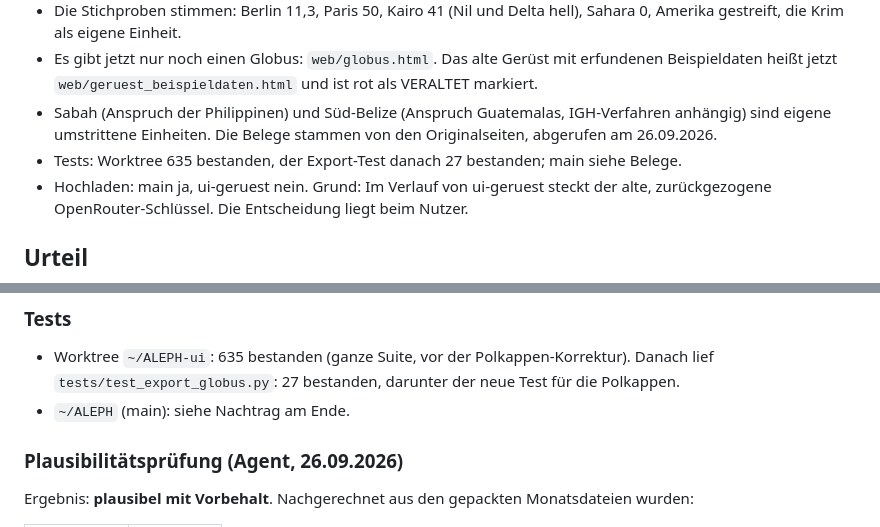
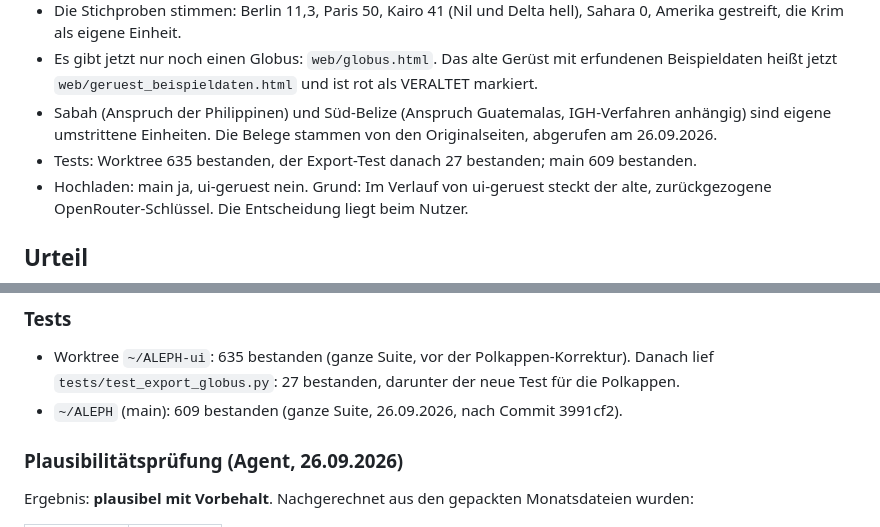
Before and after one commit to rosyan67/ALEPH, a Markdown page: berichte/2026-09-26_globus-echtdaten.md, 2 parts joined by grey strips. Rendered like a GitHub page.

Commit message:
Bericht Globus-Echtdaten: Testzahl main nachgetragen
Co-Authored-By: Claude Opus 5.5 <noreply@anthropic.com>

```diff
--- a/berichte/2026-09-26_globus-echtdaten.md
+++ b/berichte/2026-09-26_globus-echtdaten.md
@@ -7,7 +7,7 @@
 - Die Stichproben stimmen: Berlin 11,3, Paris 50, Kairo 41 (Nil und Delta hell), Sahara 0, Amerika gestreift, die Krim als eigene Einheit.
 - Es gibt jetzt nur noch einen Globus: `web/globus.html`. Das alte Gerüst mit erfundenen Beispieldaten heißt jetzt `web/geruest_beispieldaten.html` und ist rot als VERALTET markiert.
 - Sabah (Anspruch der Philippinen) und Süd-Belize (Anspruch Guatemalas, IGH-Verfahren anhängig) sind eigene umstrittene Einheiten. Die Belege stammen von den Originalseiten, abgerufen am 26.09.2026.
-- Tests: Worktree 635 bestanden, der Export-Test danach 27 bestanden; main siehe Belege.
+- Tests: Worktree 635 bestanden, der Export-Test danach 27 bestanden; main 609 bestanden.
 - Hochladen: main ja, ui-geruest nein. Grund: Im Verlauf von ui-geruest steckt der alte, zurückgezogene OpenRouter-Schlüssel. Die Entscheidung liegt beim Nutzer.
 
 ## Urteil
@@ -75,7 +75,7 @@ Der Plausibilitätsprüfer hat einen Fehler gefunden, der behoben ist: Zellen in
 ### Tests
 
 - Worktree `~/ALEPH-ui`: 635 bestanden (ganze Suite, vor der Polkappen-Korrektur). Danach lief `tests/test_export_globus.py`: 27 bestanden, darunter der neue Test für die Polkappen.
-- `~/ALEPH` (main): siehe Nachtrag am Ende.
+- `~/ALEPH` (main): 609 bestanden (ganze Suite, 26.09.2026, nach Commit 3991cf2).
 
 ### Plausibilitätsprüfung (Agent, 26.09.2026)
 
```
